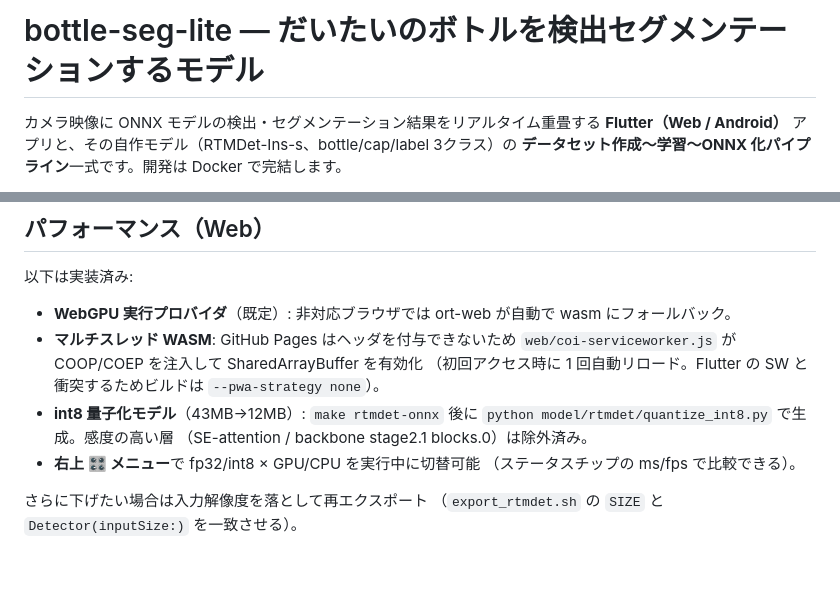
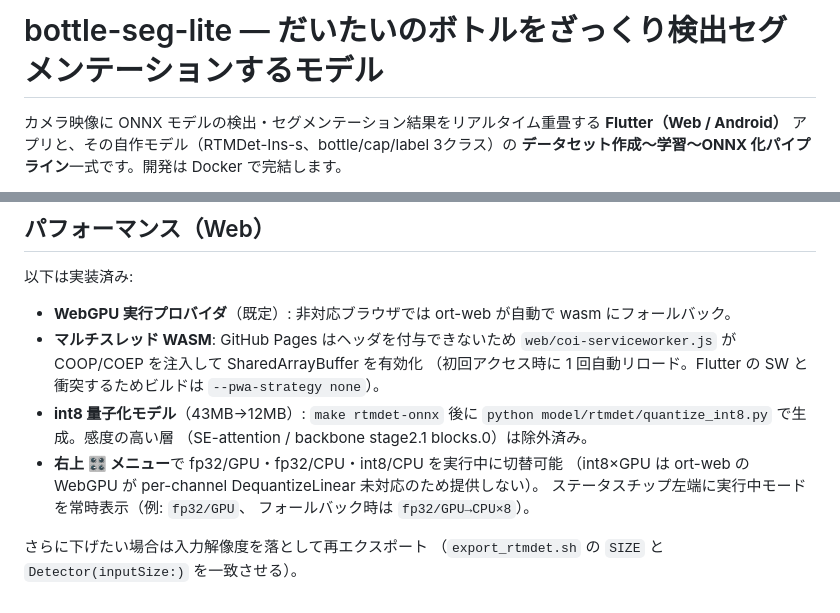
Before and after one commit to k-iijima/bottle-seg-lite, a Markdown page: README.md, 2 parts joined by grey strips. GitHub-like rendering; blank space fills up the shorter version.

Commit message:
README: パフォーマンス節を切替メニューの現状（int8 は CPU 専用・モード常時表示）に合わせる
Co-Authored-By: Claude Fable 5 <noreply@anthropic.com>

```diff
--- a/README.md
+++ b/README.md
@@ -1,4 +1,4 @@
-# bottle-seg-lite — だいたいのボトルを検出セグメンテーションするモデル
+# bottle-seg-lite — だいたいのボトルをざっくり検出セグメンテーションするモデル
 
 カメラ映像に ONNX モデルの検出・セグメンテーション結果をリアルタイム重畳する
 **Flutter（Web / Android）** アプリと、その自作モデル（RTMDet-Ins-s、bottle/cap/label 3クラス）の
@@ -129,8 +129,10 @@ docker compose up --build web                    # = make up
 - **int8 量子化モデル**（43MB→12MB）: `make rtmdet-onnx` 後に
   `python model/rtmdet/quantize_int8.py` で生成。感度の高い層
   （SE-attention / backbone stage2.1 blocks.0）は除外済み。
-- **右上 🎛 メニュー**で fp32/int8 × GPU/CPU を実行中に切替可能
-  （ステータスチップの ms/fps で比較できる）。
+- **右上 🎛 メニュー**で fp32/GPU・fp32/CPU・int8/CPU を実行中に切替可能
+  （int8×GPU は ort-web の WebGPU が per-channel DequantizeLinear 未対応のため提供しない）。
+  ステータスチップ左端に実行中モードを常時表示（例: `fp32/GPU`、
+  フォールバック時は `fp32/GPU→CPU×8`）。
 
 さらに下げたい場合は入力解像度を落として再エクスポート
 （`export_rtmdet.sh` の `SIZE` と `Detector(inputSize:)` を一致させる）。
```
